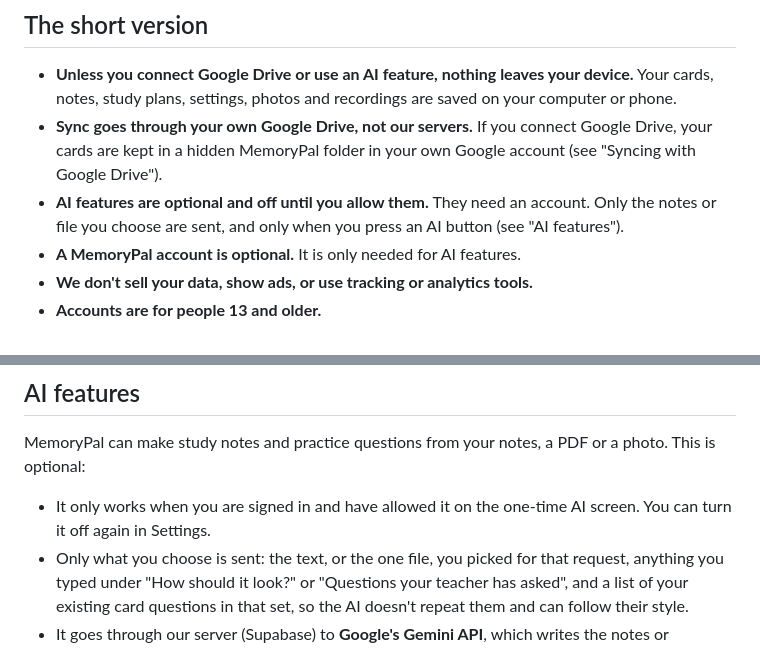
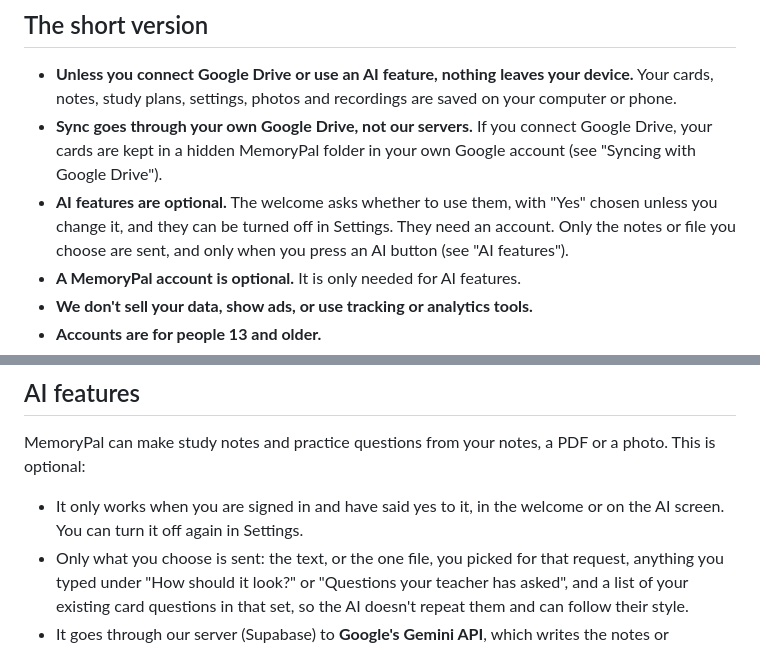
Before and after one commit to TKSMG/MemoryPal, a Markdown page: PRIVACY_POLICY.md, 2 parts joined by grey strips. Rendered like a GitHub page.

```diff
--- a/PRIVACY_POLICY.md
+++ b/PRIVACY_POLICY.md
@@ -13,8 +13,9 @@ request.
 - **Sync goes through your own Google Drive, not our servers.** If you connect Google Drive, your
   cards are kept in a hidden MemoryPal folder in your own Google account (see "Syncing with
   Google Drive").
-- **AI features are optional and off until you allow them.** They need an account. Only the
-  notes or file you choose are sent, and only when you press an AI button (see "AI features").
+- **AI features are optional.** The welcome asks whether to use them, with "Yes" chosen unless
+  you change it, and they can be turned off in Settings. They need an account. Only the notes or
+  file you choose are sent, and only when you press an AI button (see "AI features").
 - **A MemoryPal account is optional.** It is only needed for AI features.
 - **We don't sell your data, show ads, or use tracking or analytics tools.**
 - **Accounts are for people 13 and older.**
@@ -84,8 +85,8 @@ iOS Keychain or the Android Keystore), never your password.
 MemoryPal can make study notes and practice questions from your notes, a PDF or a photo. This
 is optional:
 
-- It only works when you are signed in and have allowed it on the one-time AI screen. You can
-  turn it off again in Settings.
+- It only works when you are signed in and have said yes to it, in the welcome or on the AI
+  screen. You can turn it off again in Settings.
 - Only what you choose is sent: the text, or the one file, you picked for that request, anything
   you typed under "How should it look?" or "Questions your teacher has asked", and a list of your
   existing card questions in that set, so the AI doesn't repeat them and can follow their style.
```
Also changed, not shown: other parts of PRIVACY_POLICY.md (+1 -1 lines), docs/TESTER_START_HERE.md (+1 -1 lines), docs/TESTING_CHECKLIST.md (+2 -1 lines).
